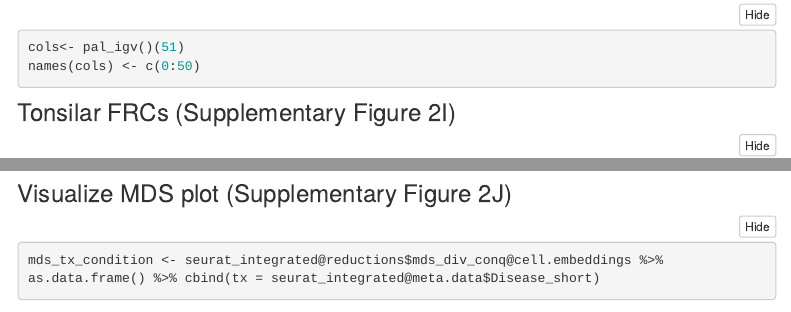
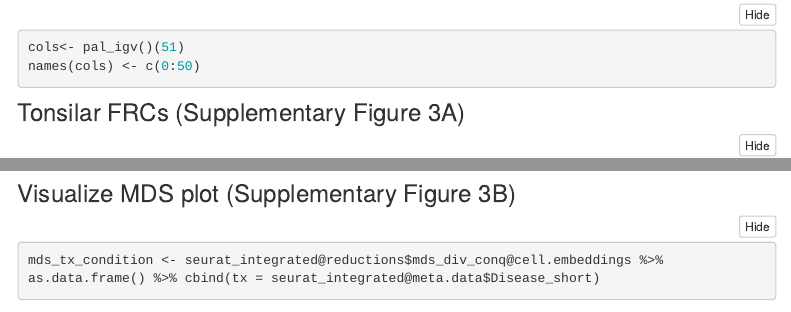
Before and after one commit to Pchryssa/CCL19_FRCs_lung_cancer, an R Markdown document (analysis/NSCLC_vs_Tonsils.Rmd): the page in a window 1100 px wide, from 1110 px down, and a second part further down, joined at a grey line. Rendered offline with R 4.5, knitr and Pandoc, with nearby package versions; some code elsewhere in the file could not run offline; menus at the side of the page are left out.

Commit message:
Modify figure order

````diff
--- a/analysis/NSCLC_vs_Tonsils.Rmd
+++ b/analysis/NSCLC_vs_Tonsils.Rmd
@@ -64,7 +64,7 @@ cols<- pal_igv()(51)
 names(cols) <- c(0:50)
 ```
 
-### Tonsilar FRCs (Supplementary Figure 2I)
+### Tonsilar FRCs (Supplementary Figure 3A)
 ```{r umap Tonsilar FRC}
 Tons_FRC_data@meta.data$clusterLabel[Tons_FRC_data@meta.data$clusterLabel == "ACTA2+PRC_1"] <- paste0("ACTA2", expression("\U207A"),"PRC_1")
 Tons_FRC_data@meta.data$clusterLabel[Tons_FRC_data@meta.data$clusterLabel == "ACTA2+PRC_2"] <- paste0("ACTA2", expression("\U207A"),"PRC_2")
@@ -186,7 +186,7 @@ Please note that we provide the integrated object with the MDS representation gi
 seurat_integrated <- readRDS(paste0(basedir,"/data/Human/Tonsil_Ccl19_TRC_PRC_final_mds.rds"))
 ```
 
-### Visualize MDS plot (Supplementary Figure 2J)
+### Visualize MDS plot (Supplementary Figure 3B)
 ```{r MDS visualization}
 mds_tx_condition <- seurat_integrated@reductions$mds_div_conq@cell.embeddings %>%
 as.data.frame() %>% cbind(tx = seurat_integrated@meta.data$Disease_short)
````
